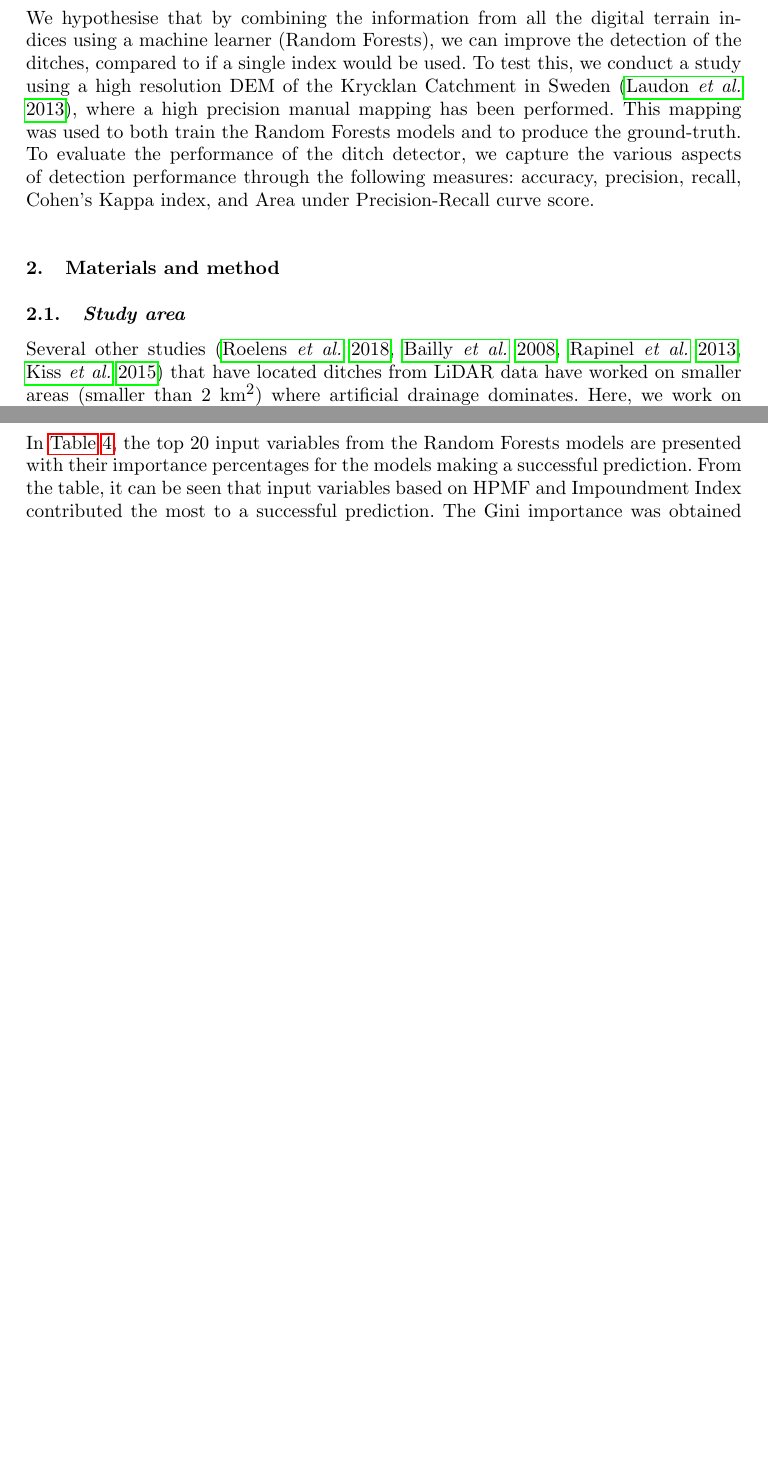
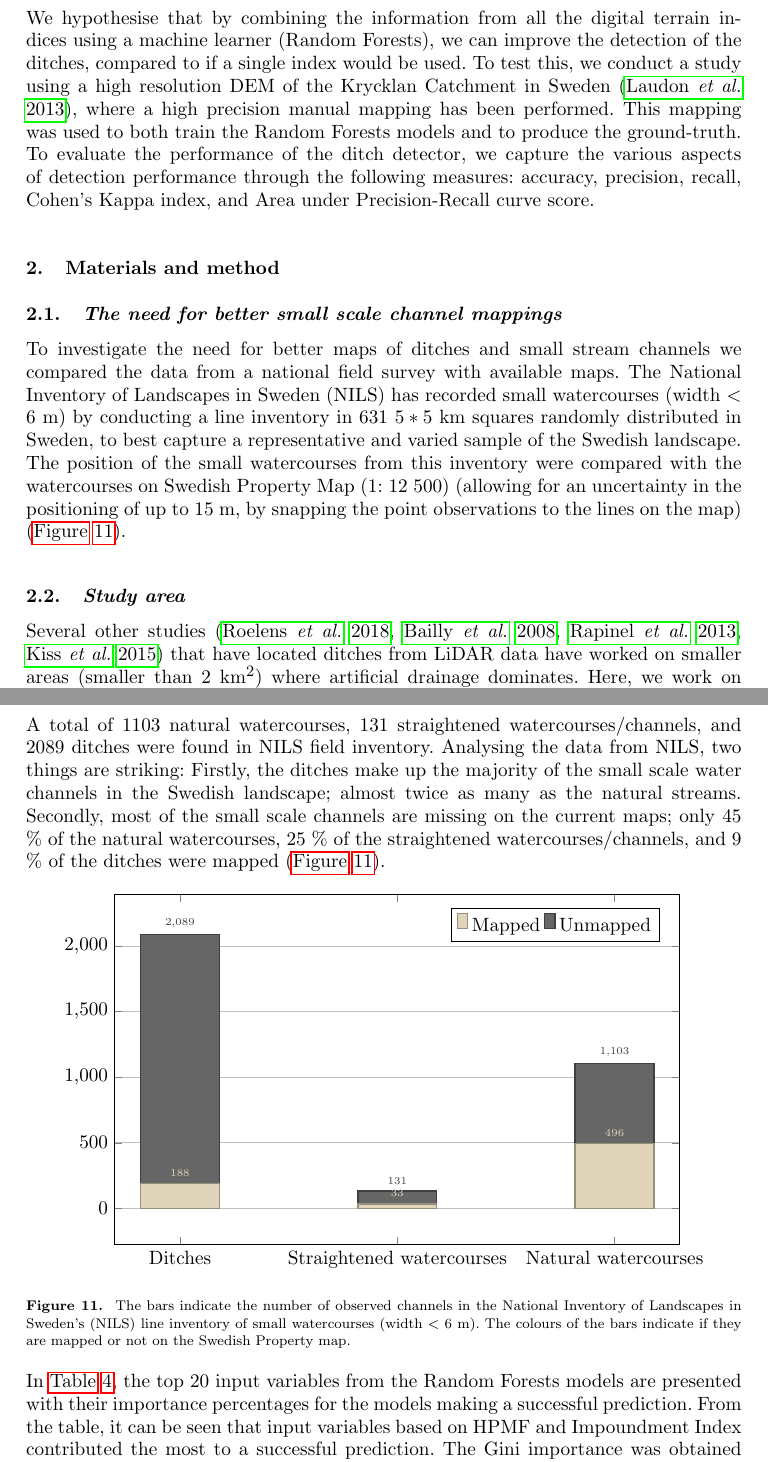
Before and after one commit to jonatan-flyckt/Ditch-article-revision, a LaTeX document (LaTeX/Ditch detection in high-resolution digital elevation models.tex): two parts of pages 3 and 18 of 24 before the commit and two parts of pages 3 and 18 of 25 after it, joined at a grey line, cut so that both start at the same text, the shorter picture padded with empty space. Compiled offline with pdfLaTeX.

Commit message:
Adds new bar plot and some paragraphs describing watercourse mappings in Sweden.

```diff
--- a/LaTeX/Ditch detection in high-resolution digital elevation models.tex
+++ b/LaTeX/Ditch detection in high-resolution digital elevation models.tex
@@ -96,6 +99,9 @@ We hypothesise that by combining the information from all the digital terrain in
 
 \section{Materials and method}
 \label{method}
+
+\subsection{The need for better small scale channel mappings}
+To investigate the need for better maps of ditches and small stream channels we compared the data from a national field survey with available maps. The National Inventory of Landscapes in Sweden (NILS) has recorded small watercourses (width $<$ 6 m) by conducting a line inventory in 631 $5*5$ km squares randomly distributed in Sweden, to best capture a representative and varied sample of the Swedish landscape. The position of the small watercourses from this inventory were compared with the watercourses on Swedish Property Map (1: 12 500) (allowing for an uncertainty in the positioning of up to 15 m, by snapping the point observations to the lines on the map) (\hyperref[fig:watercoursebarplot]{Figure} \ref{fig:watercoursebarplot}).
 
 \subsection{Study area}
 Several other studies \citep{roelens, bailly, rapinel, kiss} that have located ditches from LiDAR data have worked on smaller areas (smaller than 2 $km^2$) where artificial drainage dominates. Here, we work on landscape scale in a mesoscale catchment. The  Krycklan Study Catchment in Sweden is 68 $km^2$, which means that we cover more landscape types. The quaternary deposits are dominated by till (51\%) and sorted sediments (30\%). The catchment ranges in elevation from 114 to 405 m above sea level. Forest covers 87\% of the catchment, mires 9\%, thin soils 7\%, and rock outcrops 1\%. The land use is dominated by forestry; approximately 25\% of the Krycklan catchment has been protected since 1922, but most of the other area is second growth forest \citep{krycklancatchment}.
@@ -403,6 +411,41 @@ The $\kappa$ rating for our method can be seen in the \textit{Total} column in \
 \end{figure}
 \clearpage
 
+A total of 1103 natural watercourses, 131 straightened watercourses/channels, and 2089 ditches were found in NILS field inventory. Analysing the data from NILS, two things are striking: Firstly, the ditches make up the majority of the small scale water channels in the Swedish landscape; almost twice as many as the natural streams. Secondly, most of the small scale channels are missing on the current maps; only 45 \% of the natural watercourses, 25 \% of the straightened watercourses/channels, and 9 \% of the ditches were mapped (\hyperref[fig:watercoursebarplot]{Figure} \ref{fig:watercoursebarplot}).
+
+\begin{figure}[htb]
+    \centering
+    \begin{tikzpicture}
+    \begin{axis}[
+        width={0.9\textwidth},
+        height={0.6\textwidth},
+        ylabel={fluorescence},
+        ybar stacked,
+        ymajorgrids=true,
+    	bar width=45pt,
+    	nodes near coords,
+    	every node near coord/.append style={font=\tiny},
+        enlarge y limits={0.15},
+        enlarge x limits=0.15,
+        legend style={at={(0.78,0.96)},
+          anchor=north,legend columns=-1},
+        ylabel={{}},
+        symbolic x coords={Ditches, Straightened  watercourses, Natural  watercourses},
+        xtick=data,
+        ytick={0,500,1000,1500,2000},
+        x tick label style={rotate=0,anchor=north},
+        ]
+    \addplot+[ybar,color=custombeige,fill=custombeige,draw=custombeigeouter,thick] plot coordinates {(Ditches,188) (Straightened  watercourses,33)
+      (Natural  watercourses,496)};
+    \addplot+[ybar,color=customgrayouter,fill=customgray,draw=customgrayouter,thick] plot coordinates {(Ditches,1901) (Straightened  watercourses,98)
+      (Natural  watercourses,607)};
+    \legend{\strut Mapped, \strut Unmapped}
+    \end{axis}
+    \end{tikzpicture}
+    \caption{The bars indicate the number of observed channels in the National Inventory of Landscapes in Sweden's (NILS) line inventory of small watercourses (width $<$ 6 m). The colours of the bars indicate if they are mapped or not on the Swedish Property map.}
+    \label{fig:watercoursebarplot}
+\end{figure}
+
 In \hyperref[featureimportancetable]{Table} \ref{featureimportancetable}, the top 20 input variables from the Random Forests models are presented with their importance percentages for the models making a successful prediction. From the table, it can be seen that input variables based on HPMF and Impoundment Index contributed the most to a successful prediction. The Gini importance was obtained using the Gini impurity for each variable \citep{gini}.
 
 \begin{table} [!htb]
```
Also changed, not shown: LaTeX/references.bib (+30 -0 lines), LaTeX/Ditch detection in high-resolution digital elevation models.tex (21 more changed lines), 1 other file.
